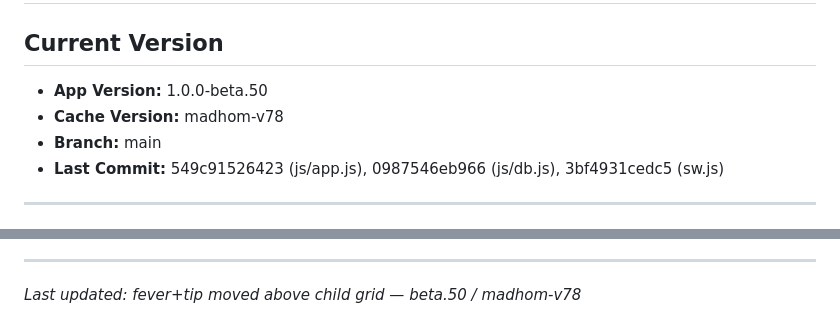
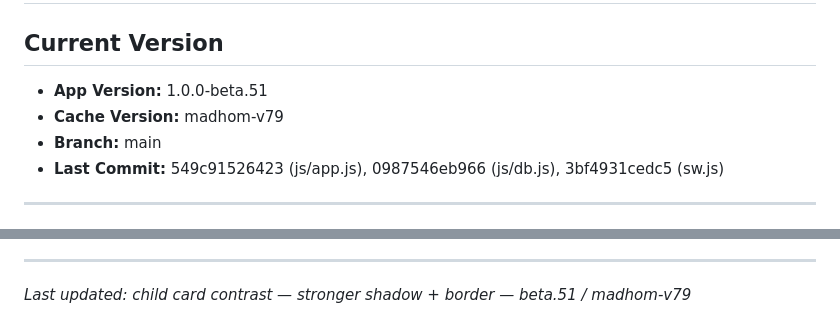
Before and after one commit to Yakir-hazan/Medickids, a Markdown page: PROJECT_PROGRESS.md, 2 parts joined by grey strips. Rendered like a GitHub page.

Commit message:
docs: beta.51 / madhom-v79

```diff
--- a/PROJECT_PROGRESS.md
+++ b/PROJECT_PROGRESS.md
@@ -1,8 +1,8 @@
 # Project Progress — Medickids
 
 ## Current Version
-- **App Version:** 1.0.0-beta.50
-- **Cache Version:** madhom-v78
+- **App Version:** 1.0.0-beta.51
+- **Cache Version:** madhom-v79
 - **Branch:** main
 - **Last Commit:** 549c91526423 (js/app.js), 0987546eb966 (js/db.js), 3bf4931cedc5 (sw.js)
 
@@ -190,4 +190,4 @@ Step 3B — Auto-remove completed courses + manual delete + history entries
 
 ---
 
-*Last updated: fever+tip moved above child grid — beta.50 / madhom-v78*
+*Last updated: child card contrast — stronger shadow + border — beta.51 / madhom-v79*
```
